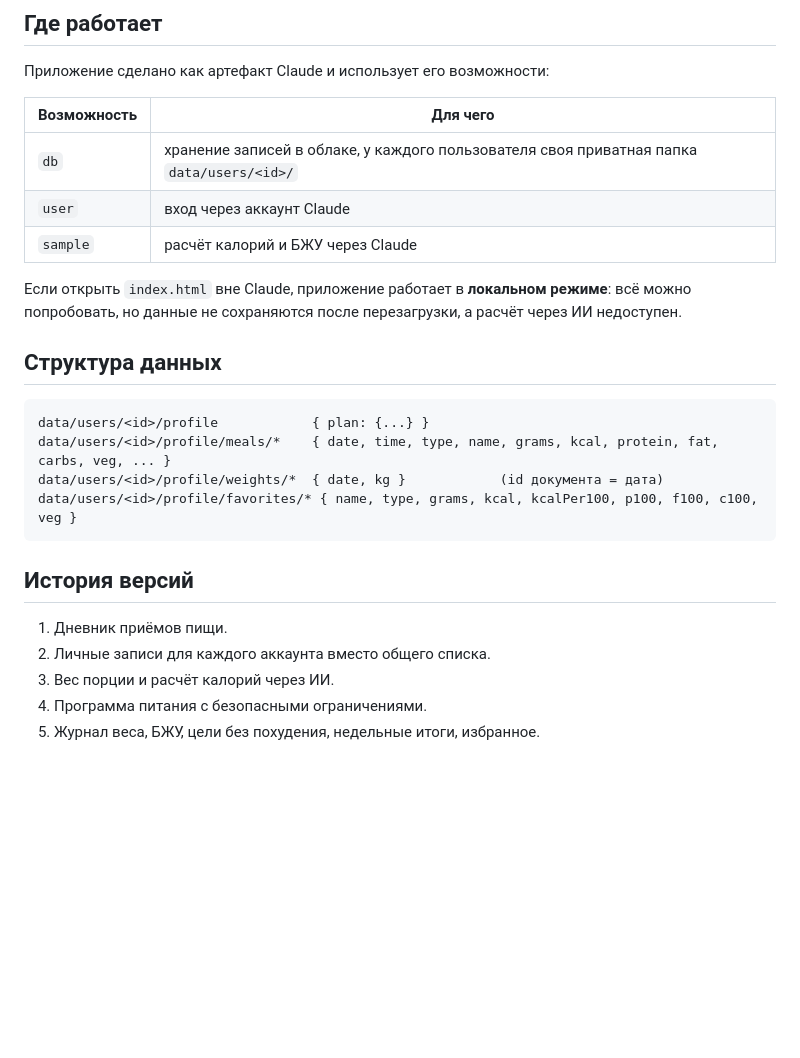
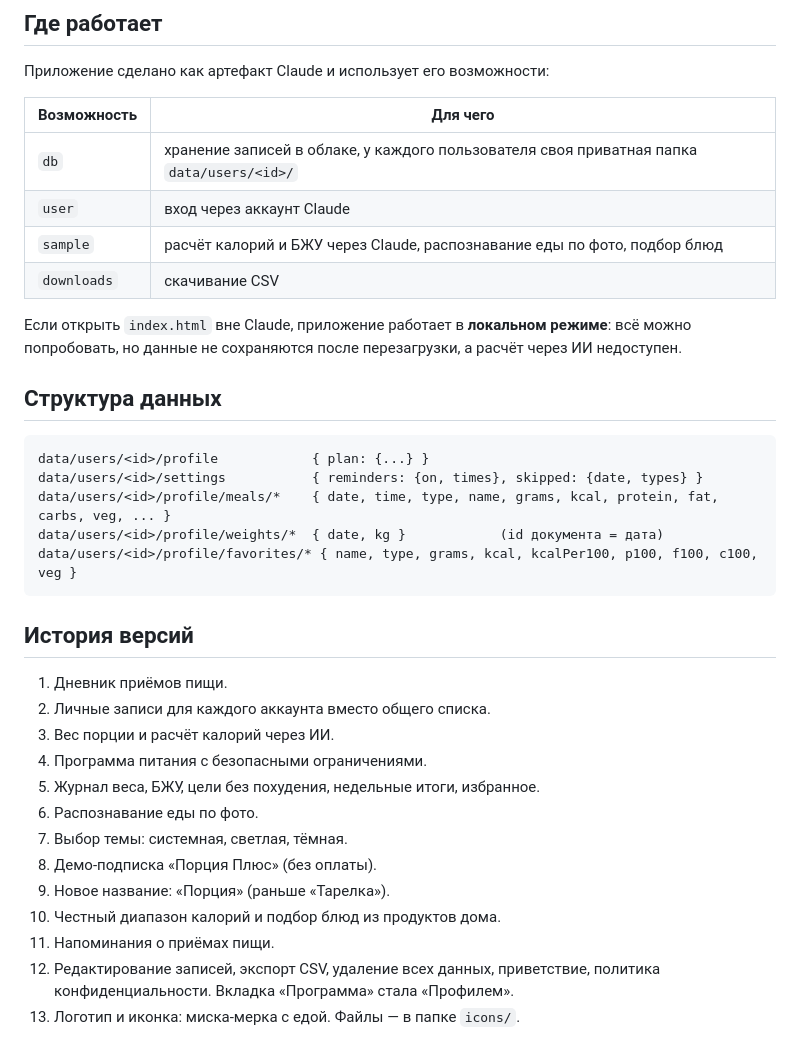
Before and after one commit to danykbruh/porciya, a Markdown page: README.md, the part around one of its changes. Drawn GitHub-style; blank space fills up the shorter version.

````diff
--- a/README.md
+++ b/README.md
@@ -33,7 +77,8 @@
 |---|---|
 | `db` | хранение записей в облаке, у каждого пользователя своя приватная папка `data/users/<id>/` |
 | `user` | вход через аккаунт Claude |
-| `sample` | расчёт калорий и БЖУ через Claude |
+| `sample` | расчёт калорий и БЖУ через Claude, распознавание еды по фото, подбор блюд |
+| `downloads` | скачивание CSV |
 
 Если открыть `index.html` вне Claude, приложение работает в **локальном режиме**: всё можно попробовать, но данные не сохраняются после перезагрузки, а расчёт через ИИ недоступен.
 
@@ -41,6 +86,7 @@
 
 ```
 data/users/<id>/profile            { plan: {...} }
+data/users/<id>/settings           { reminders: {on, times}, skipped: {date, types} }
 data/users/<id>/profile/meals/*    { date, time, type, name, grams, kcal, protein, fat, carbs, veg, ... }
 data/users/<id>/profile/weights/*  { date, kg }            (id документа = дата)
 data/users/<id>/profile/favorites/* { name, type, grams, kcal, kcalPer100, p100, f100, c100, veg }
@@ -53,3 +99,11 @@ data/users/<id>/profile/favorites/* { name, type, grams, kcal, kcalPer100, p100,
 3. Вес порции и расчёт калорий через ИИ.
 4. Программа питания с безопасными ограничениями.
 5. Журнал веса, БЖУ, цели без похудения, недельные итоги, избранное.
+6. Распознавание еды по фото.
+7. Выбор темы: системная, светлая, тёмная.
+8. Демо-подписка «Порция Плюс» (без оплаты).
+9. Новое название: «Порция» (раньше «Тарелка»).
+10. Честный диапазон калорий и подбор блюд из продуктов дома.
+11. Напоминания о приёмах пищи.
+12. Редактирование записей, экспорт CSV, удаление всех данных, приветствие, политика конфиденциальности. Вкладка «Программа» стала «Профилем».
+13. Логотип и иконка: миска-мерка с едой. Файлы — в папке `icons/`.
````
Also changed, not shown: other parts of README.md (+45 -1 lines), icons/icon-180.png (added), icons/icon-192.png (added), icons/icon-32.png (added), icons/icon-512.png (added), 7 other files.
